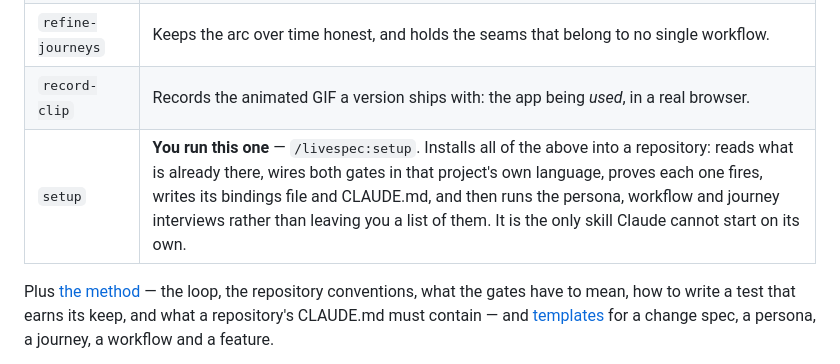
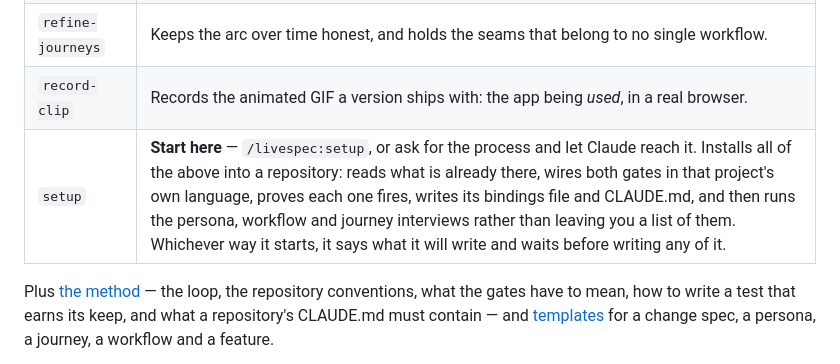
Before and after one commit to sargismarkosyan/livespec, a Markdown page: README.md, the part around the change. Rendered like a GitHub page.

```diff
--- a/README.md
+++ b/README.md
@@ -34,7 +34,7 @@ Seven skills, and the discipline they enforce.
 | `refine-personas` | Adds, amends or retires who it is for — and refuses a persona invented to make a wanted feature legal. |
 | `refine-journeys` | Keeps the arc over time honest, and holds the seams that belong to no single workflow. |
 | `record-clip` | Records the animated GIF a version ships with: the app being *used*, in a real browser. |
-| `setup` | **You run this one** — `/livespec:setup`. Installs all of the above into a repository: reads what is already there, wires both gates in that project's own language, proves each one fires, writes its bindings file and CLAUDE.md, and then runs the persona, workflow and journey interviews rather than leaving you a list of them. It is the only skill Claude cannot start on its own. |
+| `setup` | **Start here** — `/livespec:setup`, or ask for the process and let Claude reach it. Installs all of the above into a repository: reads what is already there, wires both gates in that project's own language, proves each one fires, writes its bindings file and CLAUDE.md, and then runs the persona, workflow and journey interviews rather than leaving you a list of them. Whichever way it starts, it says what it will write and waits before writing any of it. |
 
 Plus [the method](method/) — the loop, the repository conventions, what the gates
 have to mean, how to write a test that earns its keep, and what a repository's
```
Also changed, not shown: method/README.md (+4 -3 lines).
